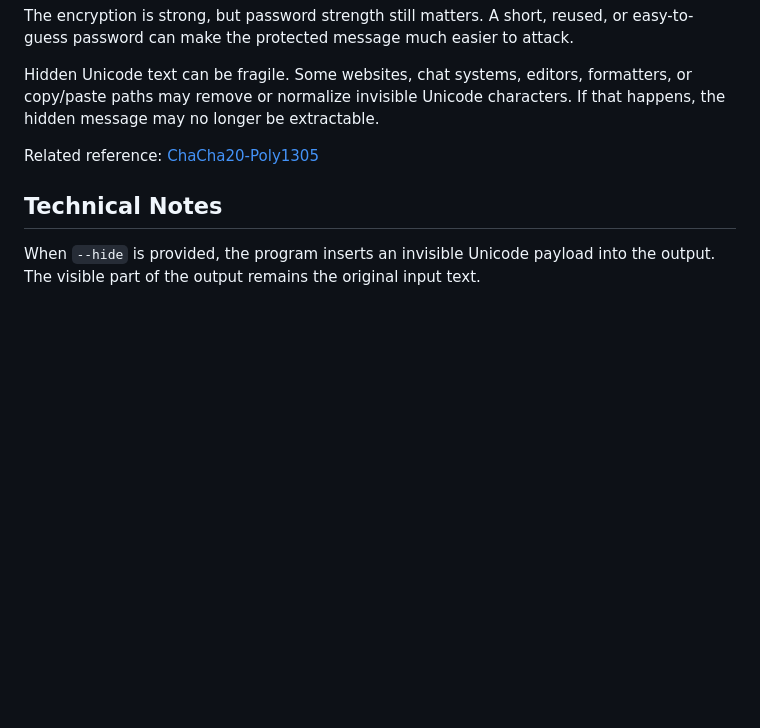
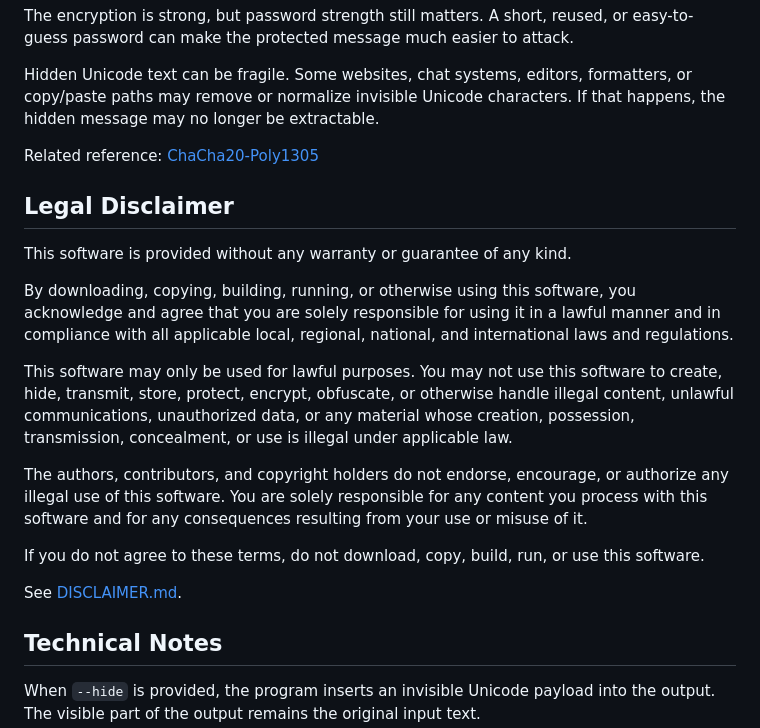
Before and after one commit to literadix/raphecrypt, a Markdown page: README.MD, the part around the change. Rendered like a GitHub page; blank space fills up the shorter version.

Commit message:
Disclaimer

```diff
--- a/README.MD
+++ b/README.MD
@@ -171,6 +171,31 @@ The encryption is strong, but password strength still matters. A short, reused,
 Hidden Unicode text can be fragile. Some websites, chat systems, editors, formatters, or copy/paste paths may remove or normalize invisible Unicode characters. If that happens, the hidden message may no longer be extractable.
 
 Related reference: [ChaCha20-Poly1305](https://en.wikipedia.org/wiki/ChaCha20-Poly1305)
+
+## Legal Disclaimer
+
+This software is provided without any warranty or guarantee of any kind.
+
+By downloading, copying, building, running, or otherwise using this software,
+you acknowledge and agree that you are solely responsible for using it in a
+lawful manner and in compliance with all applicable local, regional, national,
+and international laws and regulations.
+
+This software may only be used for lawful purposes. You may not use this
+software to create, hide, transmit, store, protect, encrypt, obfuscate, or
+otherwise handle illegal content, unlawful communications, unauthorized data,
+or any material whose creation, possession, transmission, concealment, or use is
+illegal under applicable law.
+
+The authors, contributors, and copyright holders do not endorse, encourage, or
+authorize any illegal use of this software. You are solely responsible for any
+content you process with this software and for any consequences resulting from
+your use or misuse of it.
+
+If you do not agree to these terms, do not download, copy, build, run, or use
+this software.
+
+See [DISCLAIMER.md](DISCLAIMER.md).
 
 ## Technical Notes
 
```
Also changed, not shown: DISCLAIMER.md (added, +22 -0 lines).
